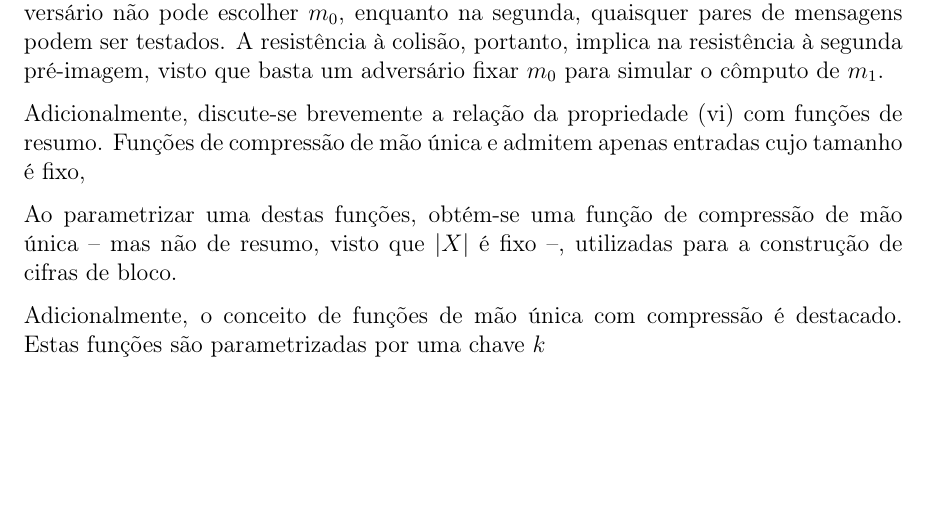
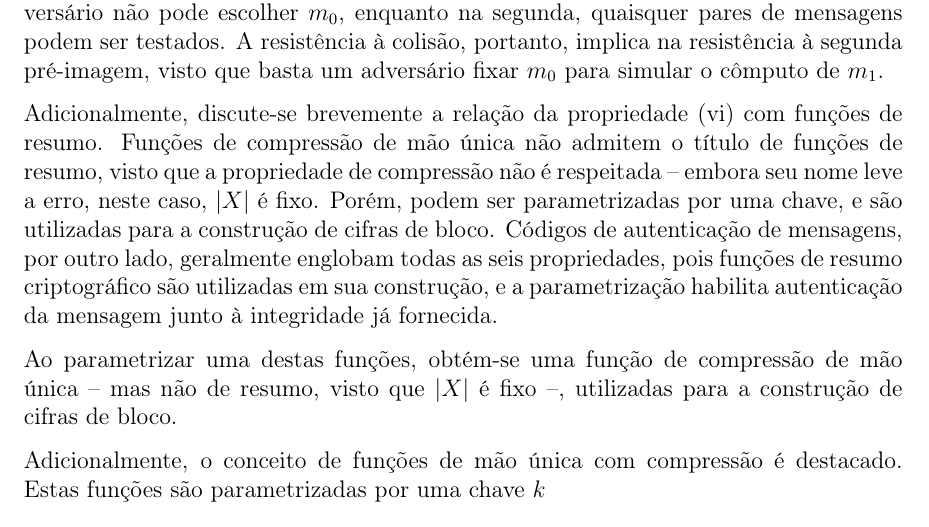
Before and after one commit to zambonin/bsc, a LaTeX document (bsc.tex): part of page 5 of 11, cut so that both start at the same text, the shorter picture padded with empty space. Compiled offline with pdfLaTeX.

Commit message:
sharelatex: update bsc.tex from r2542 to r2675

```diff
--- a/bsc.tex
+++ b/bsc.tex
@@ -209,8 +209,14 @@ implica na resistência à segunda pré-imagem, visto que basta um adversário
 fixar $m_0$ para simular o cômputo de $m_1$.
 
 Adicionalmente, discute-se brevemente a relação da propriedade (vi) com
-funções de resumo. Funções de compressão de mão única e admitem apenas
-entradas cujo tamanho é fixo,
+funções de resumo. Funções de compressão de mão única não admitem o título
+de funções de resumo, visto que a propriedade de compressão não é respeitada
+-- embora seu nome leve a erro, neste caso, $\length{X}$ é fixo. Porém, podem
+ser parametrizadas por uma chave, e são utilizadas para a construção de cifras
+de bloco. Códigos de autenticação de mensagens, por outro lado, geralmente
+englobam todas as seis propriedades, pois funções de resumo criptográfico são
+utilizadas em sua construção, e a parametrização habilita autenticação da
+mensagem junto à integridade já fornecida.
 
 
 Ao parametrizar uma destas funções, obtém-se uma função de
```
